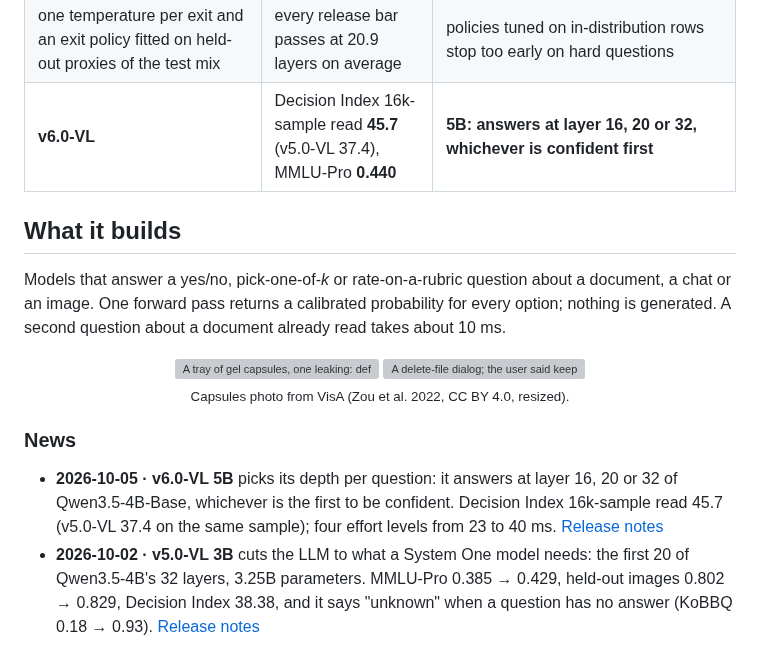
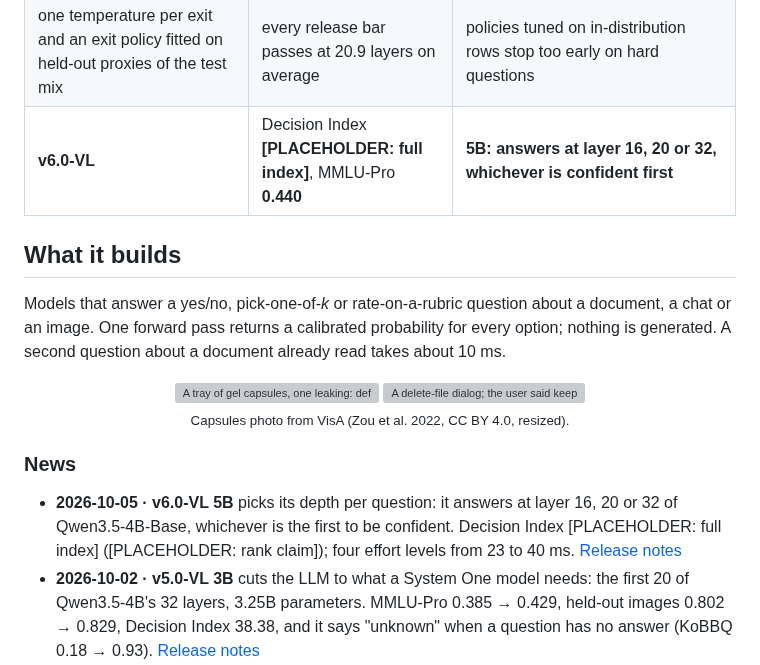
Before and after one commit to Shanghua-Gao/RSI-Jev, a Markdown page: README.md, the part around the change. GitHub-like rendering; folded sections open; grey boxes are pictures that could not be loaded.

Commit message:
v6.0-VL docs: placeholders for the full Decision Index run (default config) and its board rank
Co-Authored-By: AutoScientists (https://shgao.site)

```diff
--- a/README.md
+++ b/README.md
@@ -69,7 +69,7 @@ research is the next version of [AutoScientists](https://github.com/mims-harvard
 | early-exit heads that read a detached copy of their layer, so no gradient from them reaches the trunk | MMLU-Pro 0.443 at layer 32 | retuning heads on a trunk trained with attached exits had not recovered depth: the trunk had lost it |
 | 10,000 steps on a cleaned corpus instead of 40,000 on the old one | held-out +0.026, MMLU-Pro +0.043 | longer training overfits the suite; shorter and cleaner wins held out |
 | one temperature per exit and an exit policy fitted on held-out proxies of the test mix | every release bar passes at 20.9 layers on average | policies tuned on in-distribution rows stop too early on hard questions |
-| **v6.0-VL** | Decision Index 16k-sample read **45.7** (v5.0-VL 37.4), MMLU-Pro **0.440** | **5B: answers at layer 16, 20 or 32, whichever is confident first** |
+| **v6.0-VL** | Decision Index **[PLACEHOLDER: full index]**, MMLU-Pro **0.440** | **5B: answers at layer 16, 20 or 32, whichever is confident first** |
 
 </details>
 
@@ -88,8 +88,8 @@ generated. A second question about a document already read takes about 10 ms.
 ### News
 
 - **2026-10-05 · v6.0-VL 5B** picks its depth per question: it answers at layer 16, 20 or 32 of
-  Qwen3.5-4B-Base, whichever is the first to be confident. Decision Index 16k-sample read 45.7
-  (v5.0-VL 37.4 on the same sample); four effort levels from 23 to 40 ms. [Release notes](versions/v6.0-vl.md)
+  Qwen3.5-4B-Base, whichever is the first to be confident. Decision Index [PLACEHOLDER: full index]
+  ([PLACEHOLDER: rank claim]); four effort levels from 23 to 40 ms. [Release notes](versions/v6.0-vl.md)
 - **2026-10-02 · v5.0-VL 3B** cuts the LLM to what a System One model needs: the first 20 of
   Qwen3.5-4B's 32 layers, 3.25B parameters. MMLU-Pro 0.385 → 0.429, held-out images 0.802 →
   0.829, Decision Index 38.38, and it says "unknown" when a question has no answer (KoBBQ 0.18 → 0.93).
```
Also changed, not shown: docs/history.md (+3 -3 lines), versions/v6.0-vl.md (+3 -1 lines).
